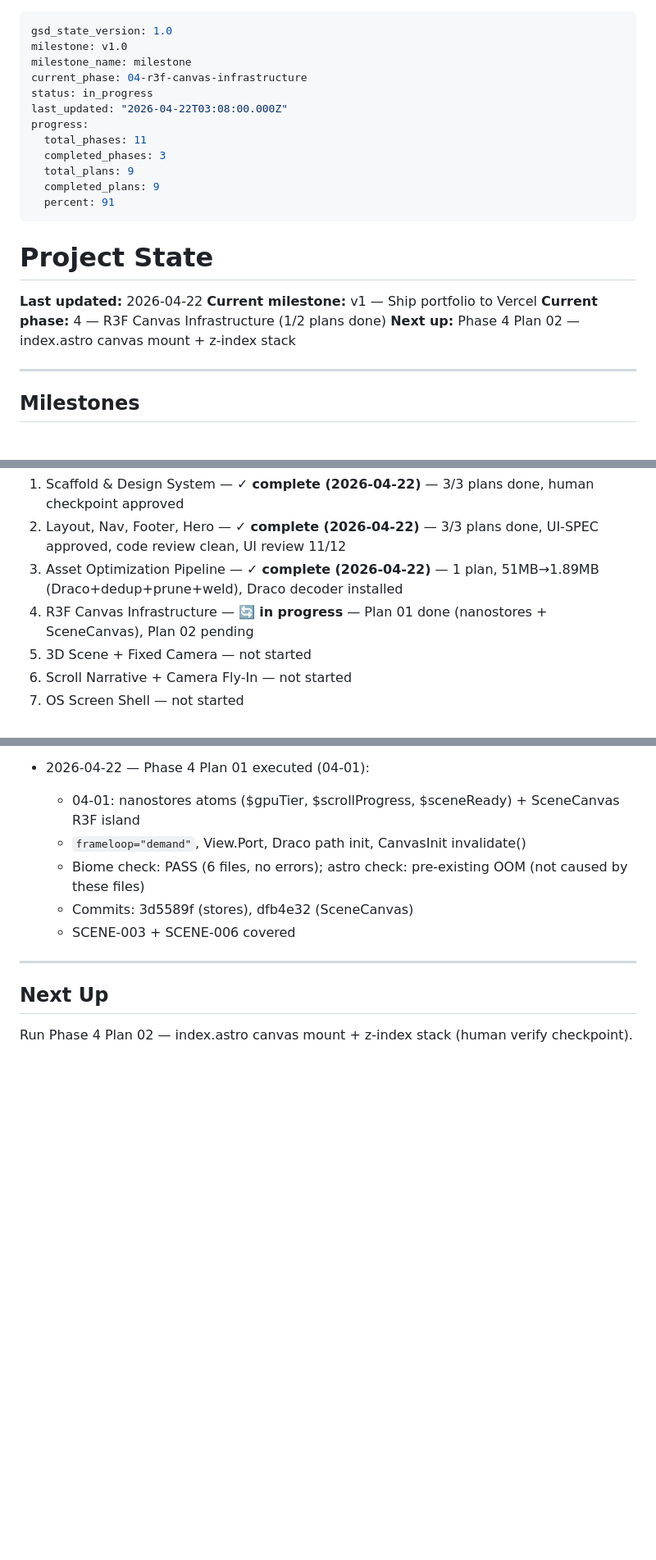
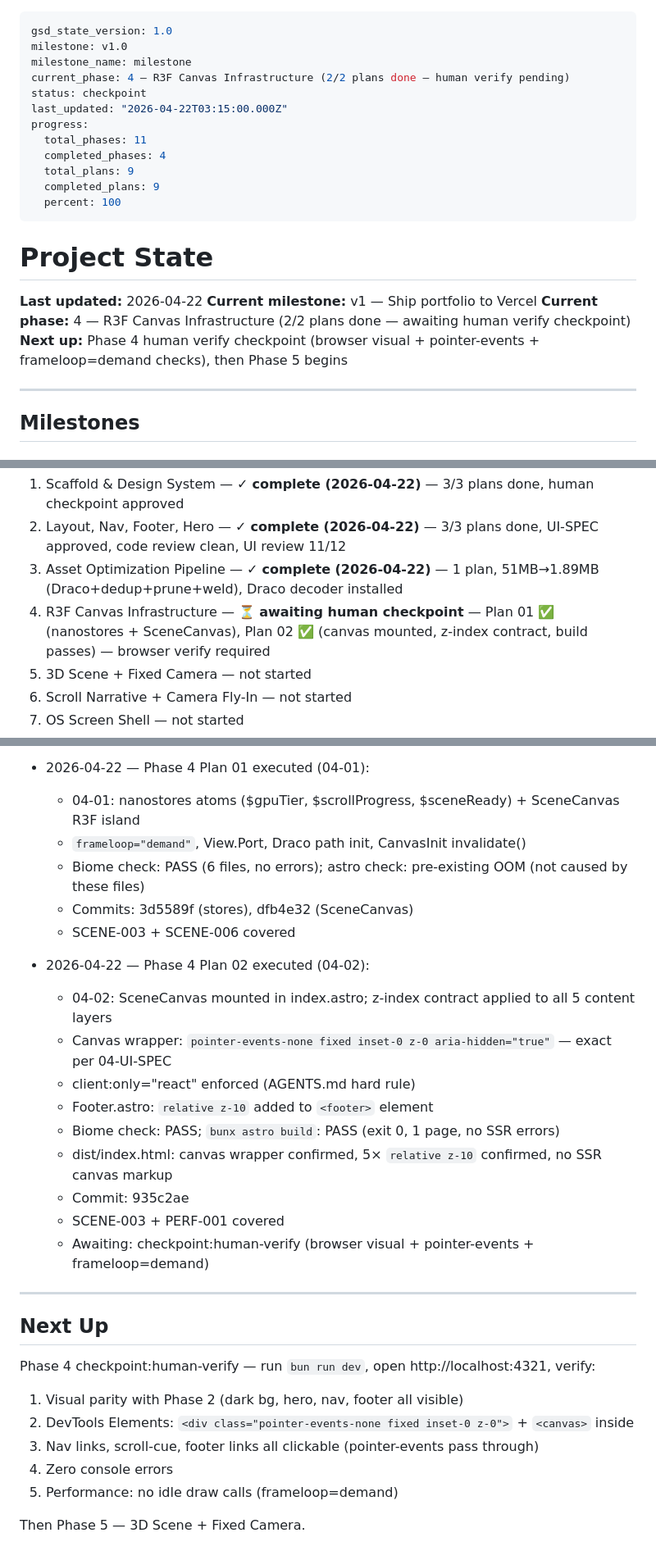
Before and after one commit to ronchibulu/rc_portfolio, a Markdown page: .planning/STATE.md, 3 parts joined by grey strips. Shown at 82% size. Drawn GitHub-style; blank space fills up the shorter version.

Commit message:
docs(04-02): complete SceneCanvas mount plan — SUMMARY, VERIFICATION, STATE updated
- 04-02-SUMMARY.md: all truths verified, build passed, no deviations
- 04-VERIFICATION.md: automated checks all passed, human verify pending
- STATE.md: phase 4 plan 02 complete, awaiting checkpoint:human-verify

```diff
--- a/.planning/STATE.md
+++ b/.planning/STATE.md
@@ -2,23 +2,23 @@
 gsd_state_version: 1.0
 milestone: v1.0
 milestone_name: milestone
-current_phase: 04-r3f-canvas-infrastructure
-status: in_progress
-last_updated: "2026-04-22T03:08:00.000Z"
+current_phase: 4 — R3F Canvas Infrastructure (2/2 plans done — human verify pending)
+status: checkpoint
+last_updated: "2026-04-22T03:15:00.000Z"
 progress:
   total_phases: 11
-  completed_phases: 3
+  completed_phases: 4
   total_plans: 9
   completed_plans: 9
-  percent: 91
+  percent: 100
 ---
 
 # Project State
 
 **Last updated:** 2026-04-22
 **Current milestone:** v1 — Ship portfolio to Vercel
-**Current phase:** 4 — R3F Canvas Infrastructure (1/2 plans done)
-**Next up:** Phase 4 Plan 02 — index.astro canvas mount + z-index stack
+**Current phase:** 4 — R3F Canvas Infrastructure (2/2 plans done — awaiting human verify checkpoint)
+**Next up:** Phase 4 human verify checkpoint (browser visual + pointer-events + frameloop=demand checks), then Phase 5 begins
 
 ---
 
@@ -33,7 +33,7 @@ Deliver dark pixel/8-bit retro portfolio with scroll-driven 3D camera fly-in, OS
 1. Scaffold & Design System — ✓ **complete (2026-04-22)** — 3/3 plans done, human checkpoint approved
 2. Layout, Nav, Footer, Hero — ✓ **complete (2026-04-22)** — 3/3 plans done, UI-SPEC approved, code review clean, UI review 11/12
 3. Asset Optimization Pipeline — ✓ **complete (2026-04-22)** — 1 plan, 51MB→1.89MB (Draco+dedup+prune+weld), Draco decoder installed
-4. R3F Canvas Infrastructure — 🔄 **in progress** — Plan 01 done (nanostores + SceneCanvas), Plan 02 pending
+4. R3F Canvas Infrastructure — ⏳ **awaiting human checkpoint** — Plan 01 ✅ (nanostores + SceneCanvas), Plan 02 ✅ (canvas mounted, z-index contract, build passes) — browser verify required
 5. 3D Scene + Fixed Camera — not started
 6. Scroll Narrative + Camera Fly-In — not started
 7. OS Screen Shell — not started
@@ -70,8 +70,26 @@ Deliver dark pixel/8-bit retro portfolio with scroll-driven 3D camera fly-in, OS
   - Commits: 3d5589f (stores), dfb4e32 (SceneCanvas)
   - SCENE-003 + SCENE-006 covered
 
+- 2026-04-22 — Phase 4 Plan 02 executed (04-02):
+  - 04-02: SceneCanvas mounted in index.astro; z-index contract applied to all 5 content layers
+  - Canvas wrapper: `pointer-events-none fixed inset-0 z-0 aria-hidden="true"` — exact per 04-UI-SPEC
+  - client:only="react" enforced (AGENTS.md hard rule)
+  - Footer.astro: `relative z-10` added to `<footer>` element
+  - Biome check: PASS; `bunx astro build`: PASS (exit 0, 1 page, no SSR errors)
+  - dist/index.html: canvas wrapper confirmed, 5× `relative z-10` confirmed, no SSR canvas markup
+  - Commit: 935c2ae
+  - SCENE-003 + PERF-001 covered
+  - Awaiting: checkpoint:human-verify (browser visual + pointer-events + frameloop=demand)
+
 ---
 
 ## Next Up
 
-Run Phase 4 Plan 02 — index.astro canvas mount + z-index stack (human verify checkpoint).
+Phase 4 checkpoint:human-verify — run `bun run dev`, open http://localhost:4321, verify:
+1. Visual parity with Phase 2 (dark bg, hero, nav, footer all visible)
+2. DevTools Elements: `<div class="pointer-events-none fixed inset-0 z-0">` + `<canvas>` inside
+3. Nav links, scroll-cue, footer links all clickable (pointer-events pass through)
+4. Zero console errors
+5. Performance: no idle draw calls (frameloop=demand)
+
+Then Phase 5 — 3D Scene + Fixed Camera.
```
Also changed, not shown: 2 other files.
